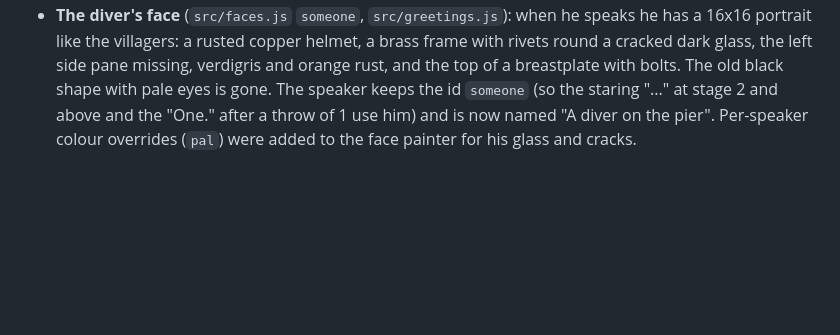
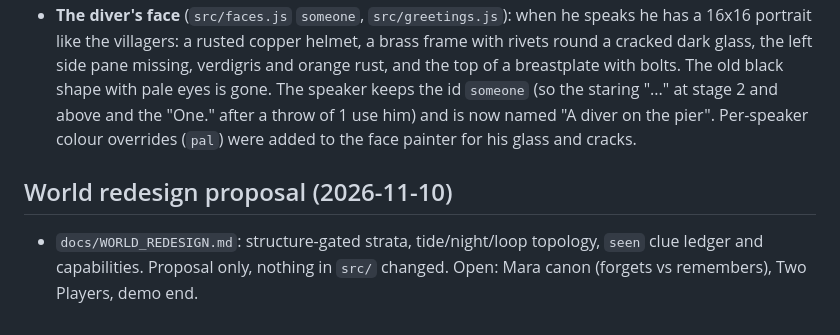
Before and after one commit to housedodo/pocket-pirates, a Markdown page: docs/PROGRESS.md, the part around the change. Drawn GitHub-style; blank space fills up the shorter version.

Commit message:
Add world redesign: strata, topology, clue ledger
Co-Authored-By: Claude Sonnet 5.5 <noreply@anthropic.com>
Claude-Session: https://claude.ai/code/session_01P2UrDqdib93V54hNbj9zL2

```diff
--- a/docs/PROGRESS.md
+++ b/docs/PROGRESS.md
@@ -839,3 +839,7 @@ up; the chosen one (D) is built in the game's own style:
 - **Rusted, with more detail** (`src/glimpse.js`): the diver's metal is corroded copper with flaking orange rust patches, verdigris, seam bands, rivet rows (round the window, the collar, the neck ring, the belt and the cuffs) and barnacle clusters on the helmet, breastplate and boots. Long rust streaks run down the canvas suit from the collar and the window frame, with brown stains and seams on the suit. Lead boots and belt are rusted and strapped, with a buckle and two weights. Elbow plate, rusted cuffs, a snapped lifeline chain from the belt, and rust rings on the air hose, ending in a rusted open fitting.
 - **Standing on the water, upright** (`src/glimpse.js`, `main.js`): the diver no longer leans or stands to the knee. He is completely straight, helmet level, with the soles of his boots on the surface; his height follows the swell (`waveHeight`) while he is there, so he never sinks or hovers. Scale 1.6 (about 13 units tall). The dent, cracked glass, missing pane, bent arm and snapped hose stay.
 - **The diver's face** (`src/faces.js` `someone`, `src/greetings.js`): when he speaks he has a 16x16 portrait like the villagers: a rusted copper helmet, a brass frame with rivets round a cracked dark glass, the left side pane missing, verdigris and orange rust, and the top of a breastplate with bolts. The old black shape with pale eyes is gone. The speaker keeps the id `someone` (so the staring "..." at stage 2 and above and the "One." after a throw of 1 use him) and is now named "A diver on the pier". Per-speaker colour overrides (`pal`) were added to the face painter for his glass and cracks.
+
+
+## World redesign proposal (2026-11-10)
+- `docs/WORLD_REDESIGN.md`: structure-gated strata, tide/night/loop topology, `seen` clue ledger and capabilities. Proposal only, nothing in `src/` changed. Open: Mara canon (forgets vs remembers), Two Players, demo end.
```
Also changed, not shown: docs/WORLD_REDESIGN.md (added, +239 -0 lines).
